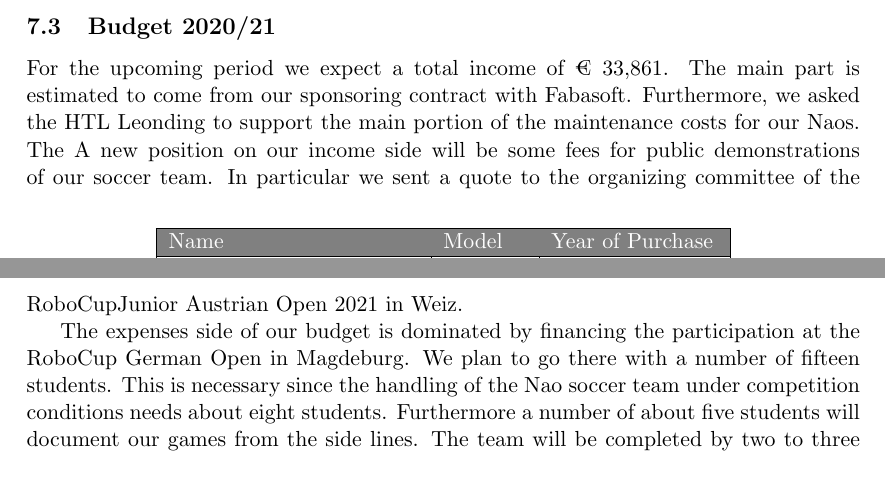
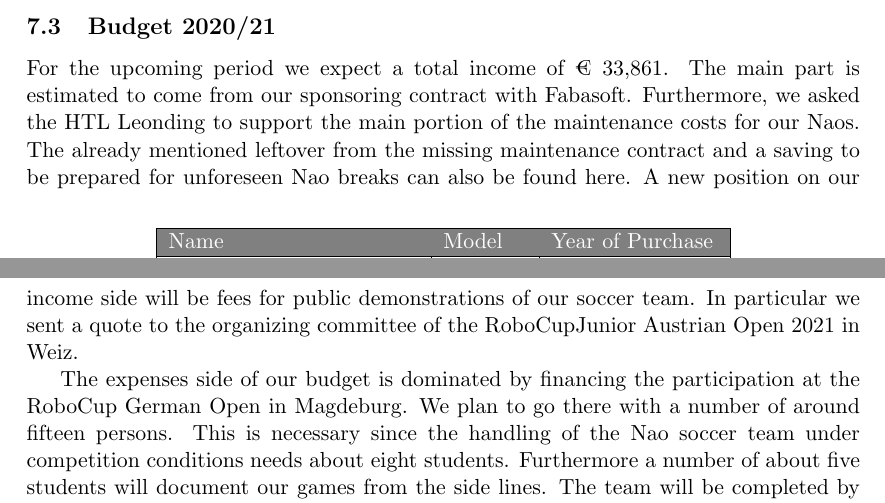
Before and after one commit to humanoid-robotics-htl-leonding/roboducks-website, a LaTeX document (content/publications/team-reports/team-report-2019/StatusReport2019_20.tex): two parts of pages 8 and 9 of 11, joined at a grey line, cut so that both start at the same text. Compiled offline with pdfLaTeX.

Commit message:
Fixed a missing position in the budget.

```diff
--- a/content/publications/team-reports/team-report-2019/StatusReport2019_20.tex
+++ b/content/publications/team-reports/team-report-2019/StatusReport2019_20.tex
@@ -204,9 +204,9 @@ Since we expect SoftBank Robotics to get this fixed by start of next school year
 \end{figure}
 
 \subsection{Budget 2020/21}\label{sec:budget}
-For the upcoming period we expect a total income of € 33,861. The main part is estimated to come from our sponsoring contract with Fabasoft. Furthermore, we asked the HTL Leonding to support the main portion of the maintenance costs for our Naos. The A new position on our income side will be some fees for public demonstrations of our soccer team. In particular we sent a quote to the organizing committee of the RoboCupJunior Austrian Open 2021 in Weiz.
+For the upcoming period we expect a total income of € 33,861. The main part is estimated to come from our sponsoring contract with Fabasoft. Furthermore, we asked the HTL Leonding to support the main portion of the maintenance costs for our Naos. The already mentioned leftover from the missing maintenance contract and a saving to be prepared for unforeseen Nao breaks can also be found here. A new position on our income side will be fees for public demonstrations of our soccer team. In particular we sent a quote to the organizing committee of the RoboCupJunior Austrian Open 2021 in Weiz.
 
-The expenses side of our budget is dominated by financing the participation at the RoboCup German Open in Magdeburg. We plan to go there with a number of fifteen students. This is necessary since the handling of the Nao soccer team under competition conditions needs about eight students. Furthermore a number of about five students will document our games from the side lines. The team will be completed by two to three mentors.
+The expenses side of our budget is dominated by financing the participation at the RoboCup German Open in Magdeburg. We plan to go there with a number of around fifteen persons. This is necessary since the handling of the Nao soccer team under competition conditions needs about eight students. Furthermore a number of about five students will document our games from the side lines. The team will be completed by two to three mentors.
 
 The second and third largest points are the Nao maintenance and the purchase of a new Nao. As already mentioned in section~\ref{sec:tpe} we expect to be charged for a two years maintenance for Anastasia and Tom. Additionally we have to start the maintenance for Margret and Donald since their default maintenance contracts end by October 2020. Since the Naos V6 have a much better performance than the V5 we plan to purchase another Nao such that we can minimize the number of V5 robots.
 
```
Also changed, not shown: content/publications/team-reports/team-report-2019/img/budget.png.
